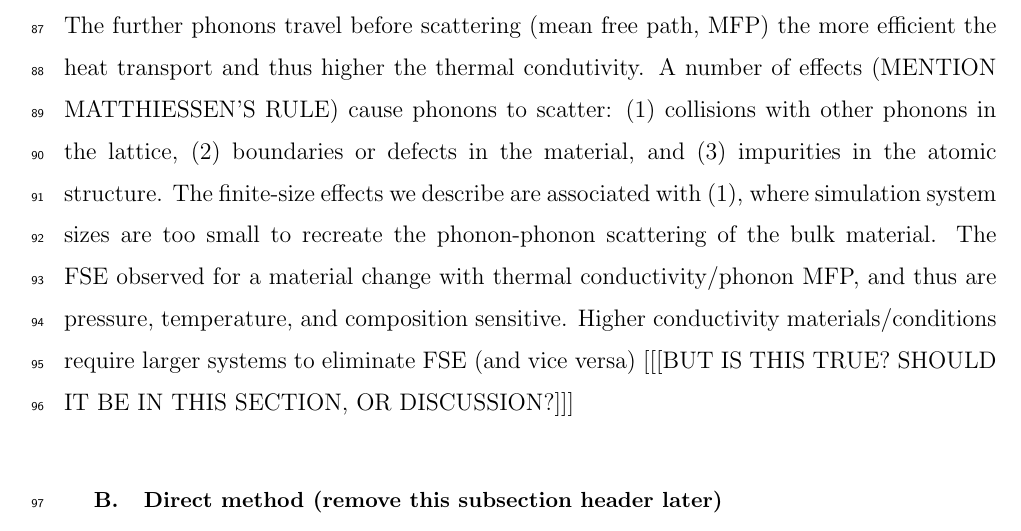
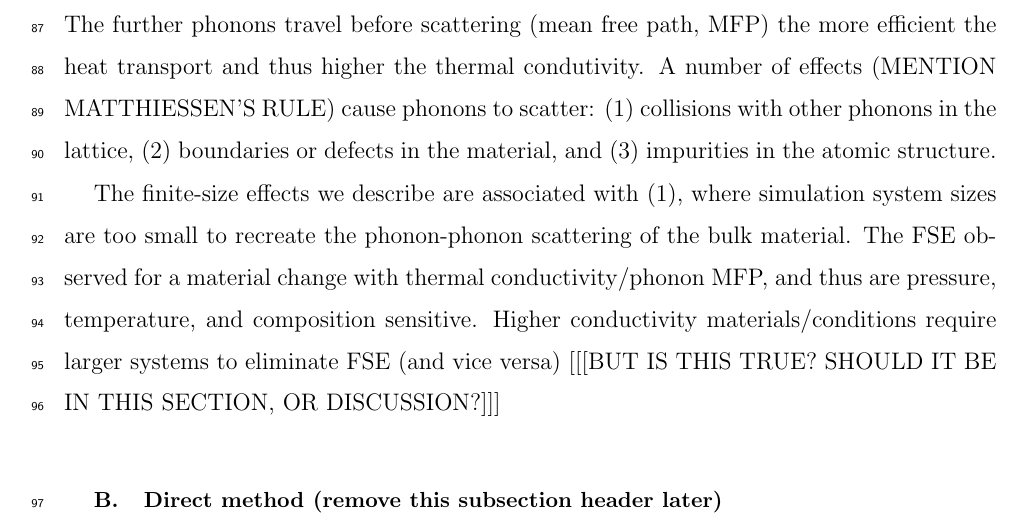
Before and after one commit to ee10bt/paper1, a LaTeX paper (main/main.tex): part of page 4 of 25, cut so that both start at the same text. Compiled offline with pdfLaTeX.

Commit message:
added bits to thesis chapter 1

```diff
--- a/main/main.tex
+++ b/main/main.tex
@@ -209,7 +211,10 @@ In section \ref{sec:summary} we suggest parameters to be utilised in similar low
 \subsection{\label{sec:theory.phon}Phonons (remove this subsection header later)}
 
 PHYSICS JOURNAL LEVEL?
-Heat is transported as lattice virbrations, or phonons. The further phonons travel before scattering (mean free path, MFP) the more efficient the heat transport and thus higher the thermal condutivity. A number of effects (MENTION MATTHIESSEN'S RULE) cause phonons to scatter: (1) collisions with other phonons in the lattice, (2) boundaries or defects in the material, and (3) impurities in the atomic structure. The finite-size effects we describe are associated with (1), where simulation system sizes are too small to recreate the phonon-phonon scattering of the bulk material. The FSE observed for a material change with thermal conductivity/phonon MFP, and thus are pressure, temperature, and composition sensitive. Higher conductivity materials/conditions require larger systems to eliminate FSE (and vice versa) [[[BUT IS THIS TRUE? SHOULD IT BE IN THIS SECTION, OR DISCUSSION?]]]
+Heat is transported as lattice virbrations, or phonons. The further phonons travel before scattering (mean free path, MFP) the more efficient the heat transport and thus higher the thermal condutivity. A number of effects (MENTION MATTHIESSEN'S RULE) cause phonons to scatter: (1) collisions with other phonons in the lattice, (2) boundaries or defects in the material, and (3) impurities in the atomic structure.
+
+% CHAPTER 2
+The finite-size effects we describe are associated with (1), where simulation system sizes are too small to recreate the phonon-phonon scattering of the bulk material. The FSE observed for a material change with thermal conductivity/phonon MFP, and thus are pressure, temperature, and composition sensitive. Higher conductivity materials/conditions require larger systems to eliminate FSE (and vice versa) [[[BUT IS THIS TRUE? SHOULD IT BE IN THIS SECTION, OR DISCUSSION?]]]
 
 
 
```
Also changed, not shown: main/main.tex (4 more changed lines).
